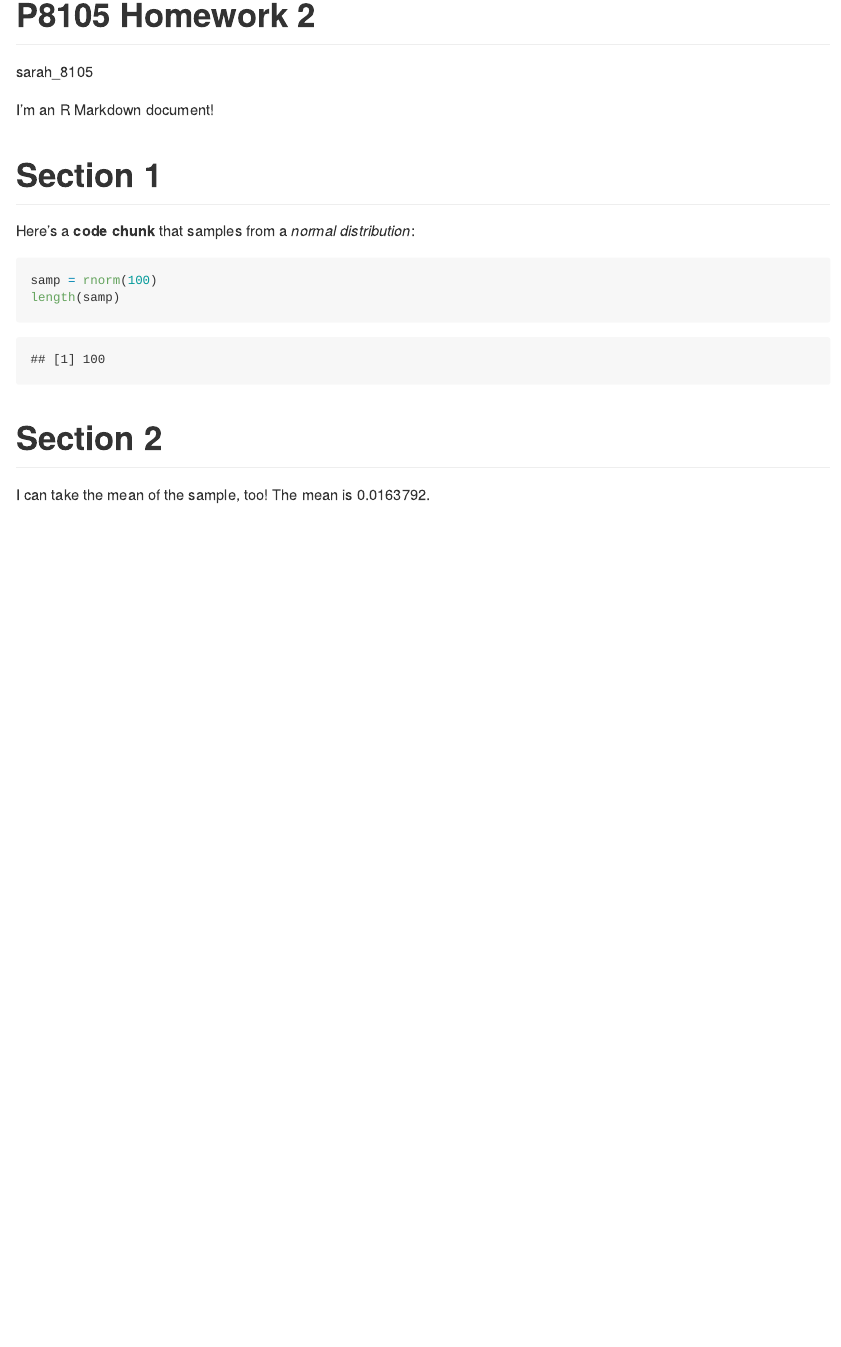
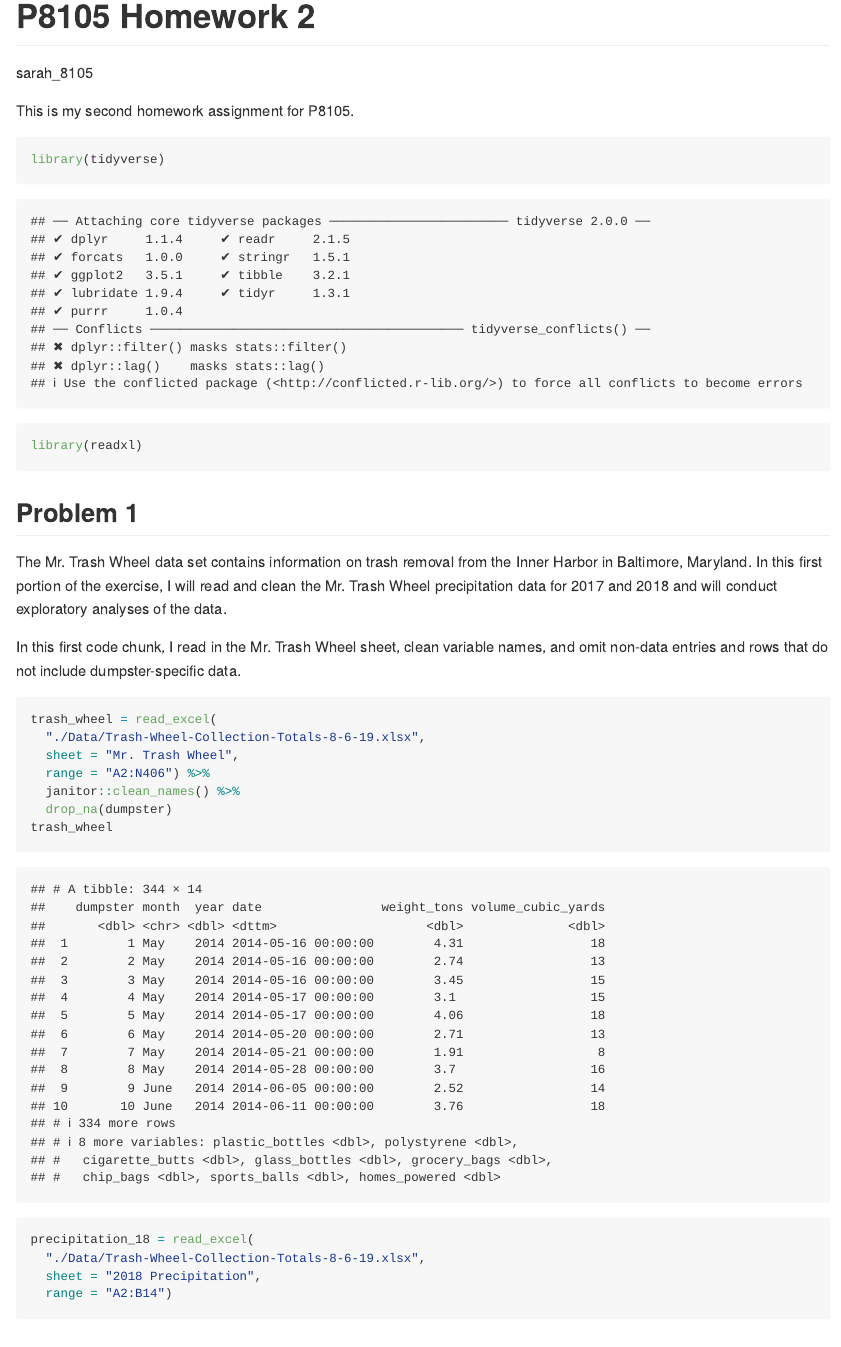
Before and after one commit to sarah8105/p8105_hw2_sec2209, an R Markdown document (p8105_hw2_sec2209.Rmd): the page in a window 1100 px wide, from its top. Rendered offline with R 4.5, knitr and Pandoc, with nearby package versions; code that draws random numbers runs with fixed seeds of ours; column names are cleaned by a stand-in for the janitor package.

Commit message:
import trash wheel and precipitation sheets

````diff
--- a/p8105_hw2_sec2209.Rmd
+++ b/p8105_hw2_sec2209.Rmd
@@ -4,16 +4,36 @@ author: "sarah_8105"
 output: github_document
 ---
 
-I'm an R Markdown document!
+This is my second homework assignment for P8105.
 
-# Section 1
+```{r libraries}
+library(tidyverse)
+library(readxl)
+```
 
-Here's a **code chunk** that samples from
-a _normal distribution_:
+
+## Problem 1
+
+The Mr. Trash Wheel data set contains information on trash removal from the Inner Harbor in Baltimore, Maryland. In this first portion of the exercise, I will read and clean the Mr. Trash Wheel precipitation data for 2017 and 2018 and will conduct exploratory analyses of the data.
+
+In this first code chunk, I read in the Mr. Trash Wheel sheet, clean variable names, and omit non-data entries and rows that do not include dumpster-specific data.
 
 ```{r}
-samp = rnorm(100)
-length(samp)
+trash_wheel = read_excel(
+  "./Data/Trash-Wheel-Collection-Totals-8-6-19.xlsx",
+  sheet = "Mr. Trash Wheel",
+  range = "A2:N406") %>%
+  janitor::clean_names() %>%
+  drop_na(dumpster)
+trash_wheel
+```
+
+
+```{r precip_import}
+precipitation_18 = read_excel(
+  "./Data/Trash-Wheel-Collection-Totals-8-6-19.xlsx",
+  sheet = "2018 Precipitation",
+  range = "A2:B14")
 ```
 
 # Section 2
````
